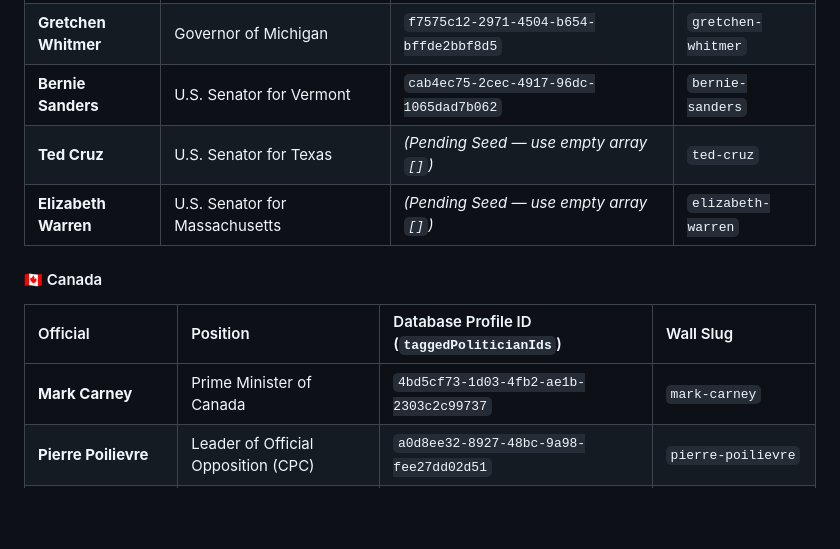
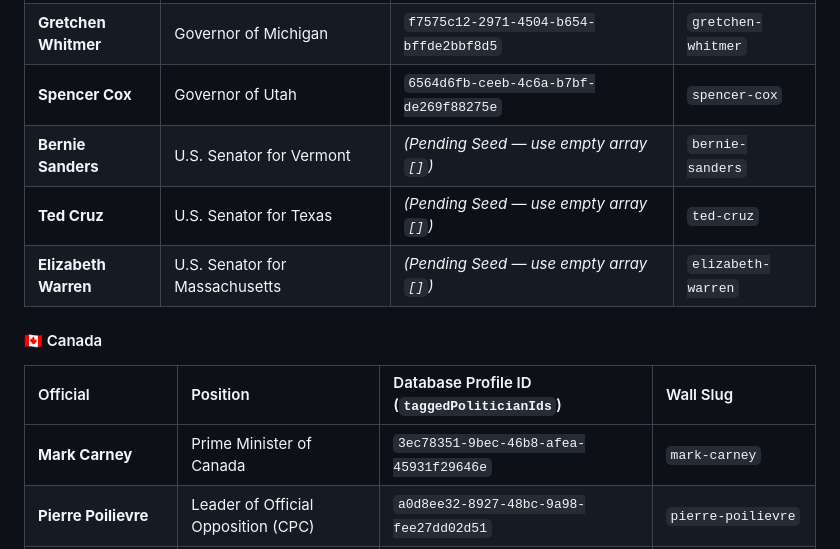
Before and after one commit to vmn2k4/srinath_choseno, a Markdown page: NewsPrompts/MasterNewsCollectionPrompt.md, the part around one of its changes. Rendered like a GitHub page; blank space fills up the shorter version.

```diff
--- a/NewsPrompts/MasterNewsCollectionPrompt.md
+++ b/NewsPrompts/MasterNewsCollectionPrompt.md
@@ -116,14 +122,15 @@ Use these verified UUIDs for `taggedPoliticianIds` whenever stories involve thes
 | **JB Pritzker** | Governor of Illinois | `8f5b5344-ef1b-46cb-99bc-5ce45a84bfe9` | `jb-pritzker` |
 | **Josh Shapiro** | Governor of Pennsylvania | `b79d61e5-8476-45f0-9eed-a7d6304f6eac` | `josh-shapiro` |
 | **Gretchen Whitmer** | Governor of Michigan | `f7575c12-2971-4504-b654-bffde2bbf8d5` | `gretchen-whitmer` |
-| **Bernie Sanders** | U.S. Senator for Vermont | `cab4ec75-2cec-4917-96dc-1065dad7b062` | `bernie-sanders` |
+| **Spencer Cox** | Governor of Utah | `6564d6fb-ceeb-4c6a-b7bf-de269f88275e` | `spencer-cox` |
+| **Bernie Sanders** | U.S. Senator for Vermont | *(Pending Seed — use empty array `[]`)* | `bernie-sanders` |
 | **Ted Cruz** | U.S. Senator for Texas | *(Pending Seed — use empty array `[]`)* | `ted-cruz` |
 | **Elizabeth Warren** | U.S. Senator for Massachusetts | *(Pending Seed — use empty array `[]`)* | `elizabeth-warren` |
 
 #### 🇨🇦 Canada
 | Official | Position | Database Profile ID (`taggedPoliticianIds`) | Wall Slug |
 | :--- | :--- | :--- | :--- |
-| **Mark Carney** | Prime Minister of Canada | `4bd5cf73-1d03-4fb2-ae1b-2303c2c99737` | `mark-carney` |
+| **Mark Carney** | Prime Minister of Canada | `3ec78351-9bec-46b8-afea-45931f29646e` | `mark-carney` |
 | **Pierre Poilievre** | Leader of Official Opposition (CPC) | `a0d8ee32-8927-48bc-9a98-fee27dd02d51` | `pierre-poilievre` |
 | **Jagmeet Singh** | Leader of the NDP | *(Pending Seed — use empty array `[]`)* | `jagmeet-singh` |
 | **Yves-François Blanchet** | Leader of the Bloc Québécois | `2dffb263-e217-4ded-8c2a-26befa6a5a65` | `yves-francois-blanchet` |
```
Also changed, not shown: other parts of NewsPrompts/MasterNewsCollectionPrompt.md (+15 -9 lines).
